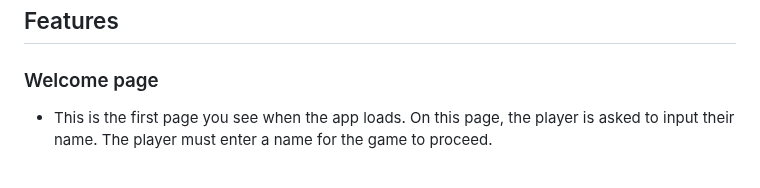
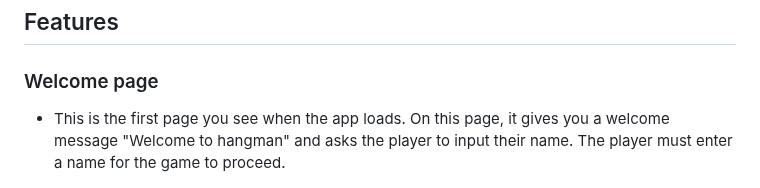
Before and after one commit to JB060/hangman, a Markdown page: README.md, the part around the change. GitHub-like rendering.

```diff
--- a/README.md
+++ b/README.md
@@ -41,7 +41,7 @@ Throughout the process of making this project, I decided to change a couple of t
 ## Features
 
 ### Welcome page
-- This is the first page you see when the app loads. On this page, the player is asked to input their name.
+- This is the first page you see when the app loads. On this page, it gives you a welcome message "Welcome to hangman" and asks the player to input their name.
   The player must enter a name for the game to proceed.
 <img src="/images/1.png" alt= "">
 
```
